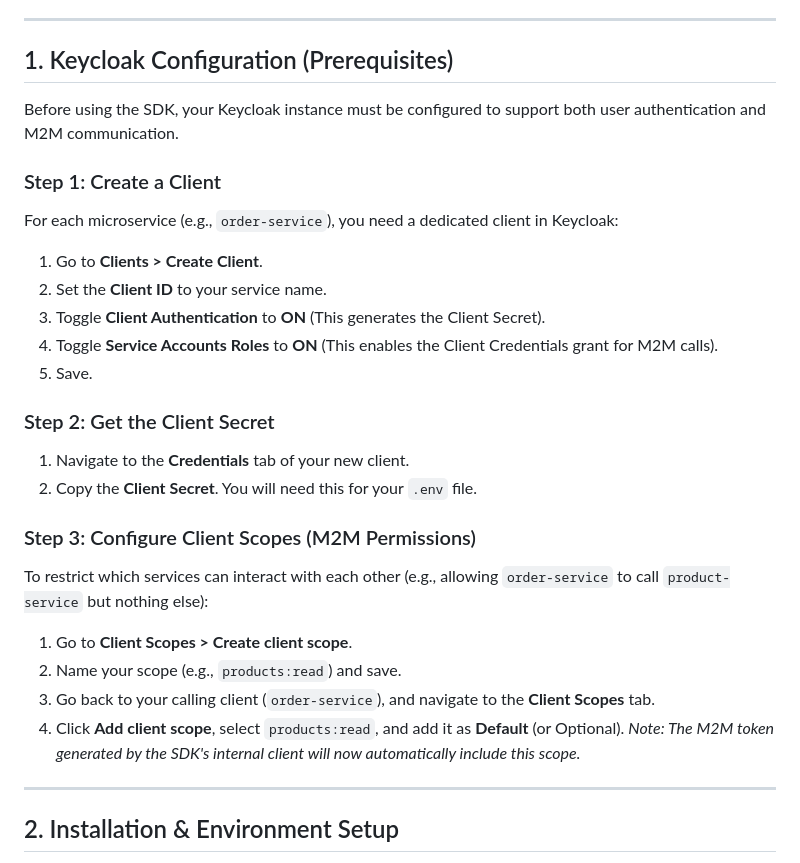
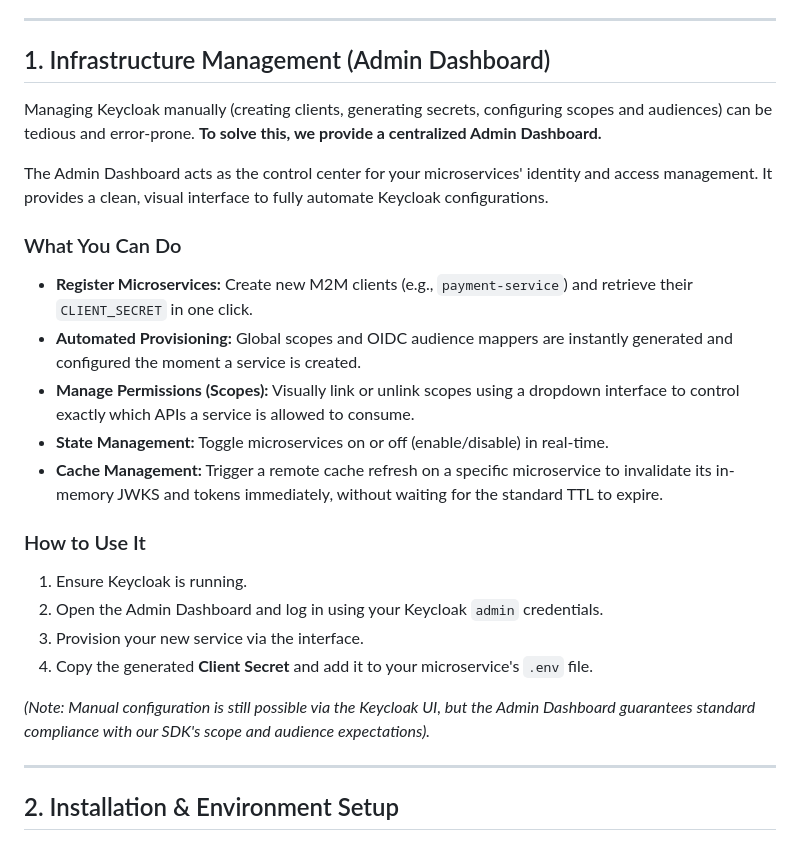
Before and after one commit to xelleee/securefastapi, a Markdown page: README.md, the part around the change. Rendered like a GitHub page.

Commit message:
Add information about admin dashboard usage

```diff
--- a/README.md
+++ b/README.md
@@ -36,28 +36,26 @@ Service-to-service calls require Machine-to-Machine (Client Credentials) tokens.
 
 ---
 
-## 1. Keycloak Configuration (Prerequisites)
-Before using the SDK, your Keycloak instance must be configured to support both user authentication and M2M communication.
+## 1. Infrastructure Management (Admin Dashboard)
 
-### Step 1: Create a Client
-For each microservice (e.g., `order-service`), you need a dedicated client in Keycloak:
-1. Go to **Clients > Create Client**.
-2. Set the **Client ID** to your service name.
-3. Toggle **Client Authentication** to **ON** (This generates the Client Secret).
-4. Toggle **Service Accounts Roles** to **ON** (This enables the Client Credentials grant for M2M calls).
-5. Save.
+Managing Keycloak manually (creating clients, generating secrets, configuring scopes and audiences) can be tedious and error-prone. **To solve this, we provide a centralized Admin Dashboard.**
 
-### Step 2: Get the Client Secret
-1. Navigate to the **Credentials** tab of your new client.
-2. Copy the **Client Secret**. You will need this for your `.env` file.
+The Admin Dashboard acts as the control center for your microservices' identity and access management. It provides a clean, visual interface to fully automate Keycloak configurations.
 
-### Step 3: Configure Client Scopes (M2M Permissions)
-To restrict which services can interact with each other (e.g., allowing `order-service` to call `product-service` but nothing else):
-1. Go to **Client Scopes > Create client scope**.
-2. Name your scope (e.g., `products:read`) and save.
-3. Go back to your calling client (`order-service`), and navigate to the **Client Scopes** tab.
-4. Click **Add client scope**, select `products:read`, and add it as **Default** (or Optional).
-*Note: The M2M token generated by the SDK's internal client will now automatically include this scope.*
+### What You Can Do
+* **Register Microservices:** Create new M2M clients (e.g., `payment-service`) and retrieve their `CLIENT_SECRET` in one click.
+* **Automated Provisioning:** Global scopes and OIDC audience mappers are instantly generated and configured the moment a service is created.
+* **Manage Permissions (Scopes):** Visually link or unlink scopes using a dropdown interface to control exactly which APIs a service is allowed to consume.
+* **State Management:** Toggle microservices on or off (enable/disable) in real-time.
+* **Cache Management:** Trigger a remote cache refresh on a specific microservice to invalidate its in-memory JWKS and tokens immediately, without waiting for the standard TTL to expire.
+
+### How to Use It
+1. Ensure Keycloak is running.
+2. Open the Admin Dashboard and log in using your Keycloak `admin` credentials.
+3. Provision your new service via the interface.
+4. Copy the generated **Client Secret** and add it to your microservice's `.env` file.
+
+*(Note: Manual configuration is still possible via the Keycloak UI, but the Admin Dashboard guarantees standard compliance with our SDK's scope and audience expectations).*
 
 ---
 
```
